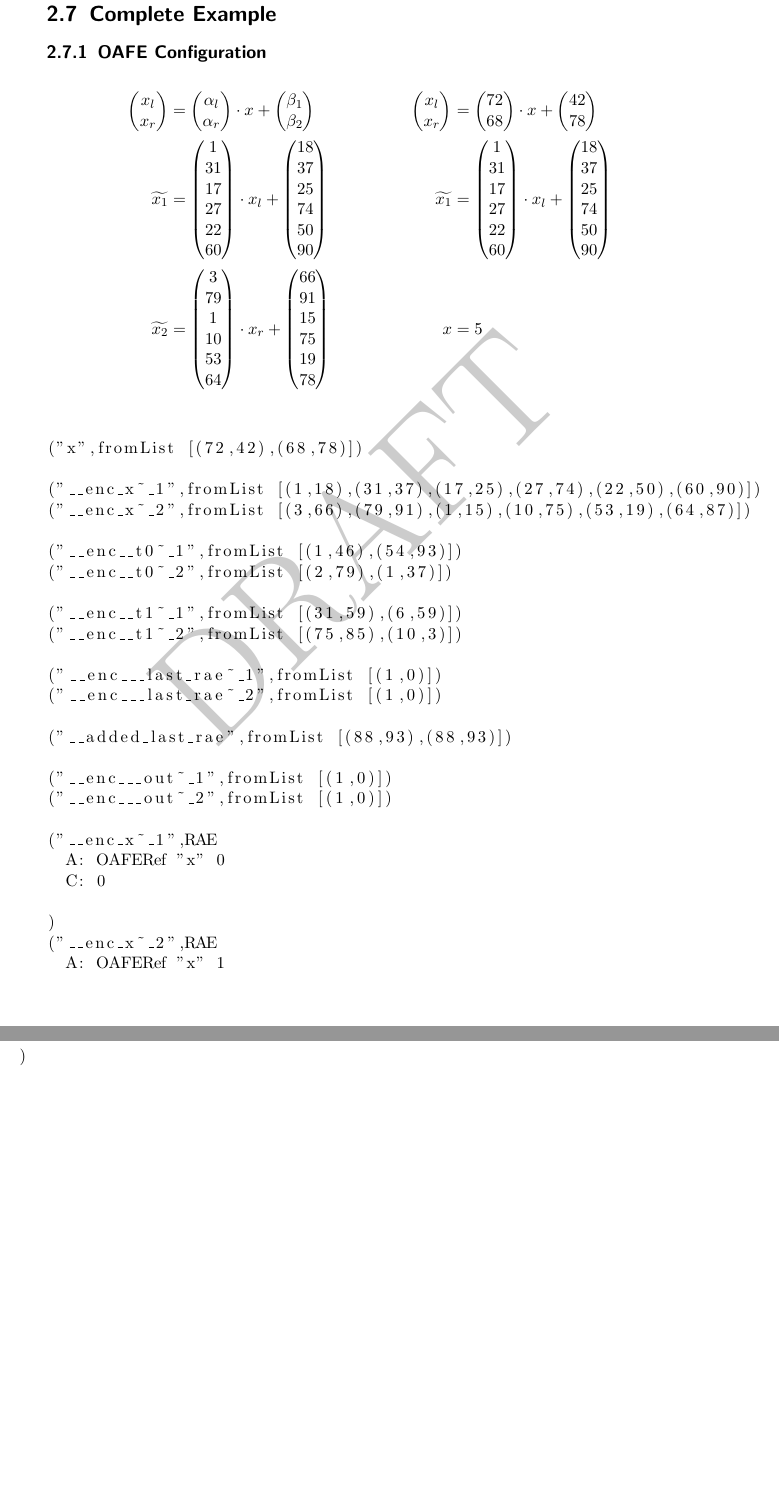
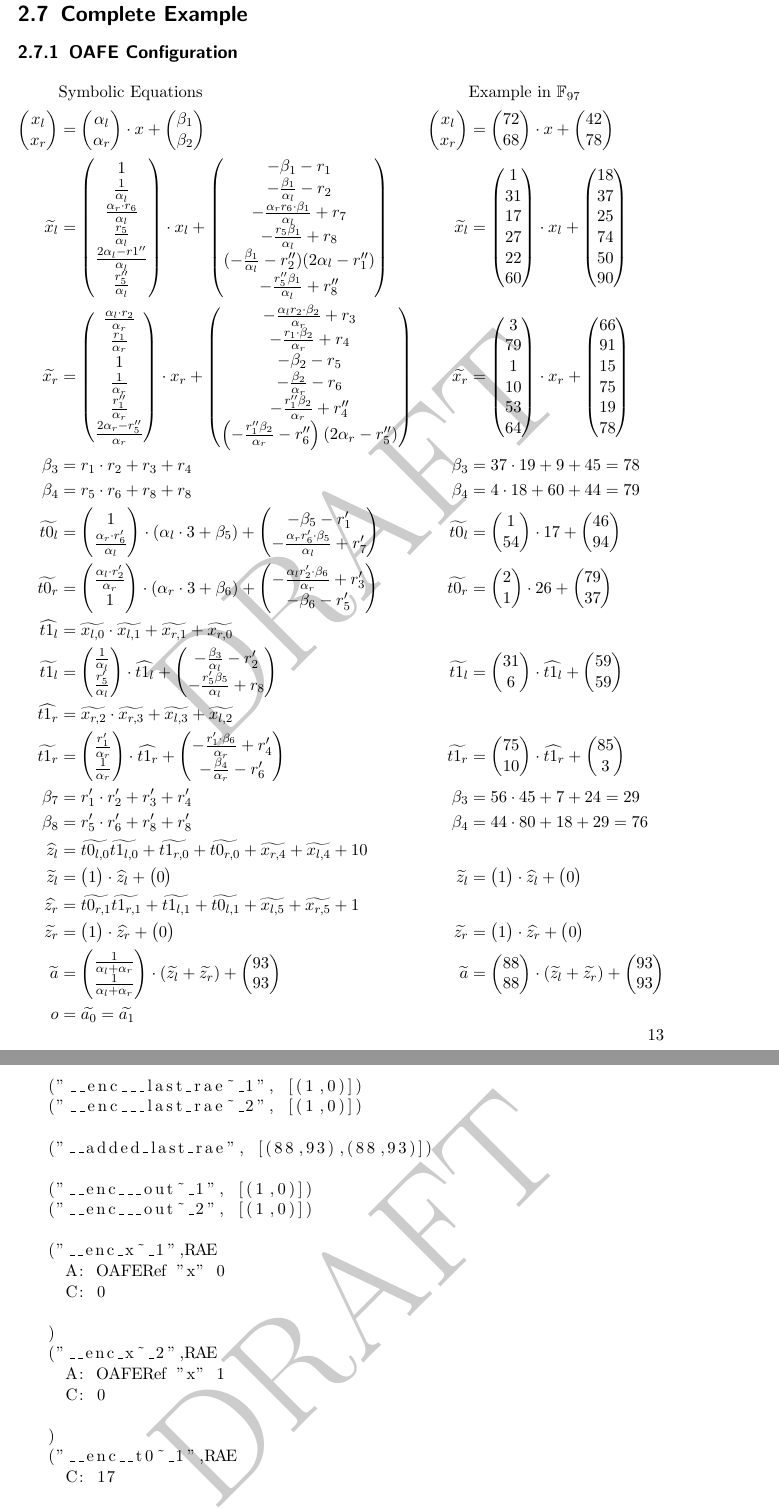
Before and after one commit to weissi/diplomarbeit, a LaTeX thesis (writings/thesis/thesis.tex, which reads writings/thesis/methods.tex): two parts of pages 16 and 17 of 33 before the commit and two parts of pages 17 and 18 of 35 after it, joined at a grey line, cut so that both start at the same text, the shorter picture padded with empty space. Compiled offline with pdfLaTeX.

Commit message:
THESIS: Example progress

```diff
--- a/writings/thesis/methods.tex
+++ b/writings/thesis/methods.tex
@@ -698,6 +698,8 @@ unencrypted evaluated value of the polynomial.
 
 \begin{align*}
 %
+& \text{Symbolic Equations} & & \text{Example in }\mathbb{F}_{97}\\
+%
 \begin{pmatrix}x_l\\x_r\end{pmatrix} &=
 \begin{pmatrix}\alpha_l\\\alpha_r\end{pmatrix}
 \cdot x +
@@ -709,5 +711,3 @@ unencrypted evaluated value of the polynomial.
 \begin{pmatrix}42\\78\end{pmatrix}
 \\
 %
-\widetilde{x_1} & =
-\begin{pmatrix}1\\31\\17\\27\\22\\60\end{pmatrix}
@@ -714,2 +723 @@ unencrypted evaluated value of the polynomial.
 \cdot x_l +
-\begin{pmatrix}18\\37\\25\\74\\50\\90\end{pmatrix}
@@ -716,7 +730,11 @@ unencrypted evaluated value of the polynomial.
+  -\frac{r_5''\beta_1}{\alpha_l} + r_8''
+\end{pmatrix}
 &
-\widetilde{x_1} & =
+\widetilde{x_l} & =
 \begin{pmatrix}1\\31\\17\\27\\22\\60\end{pmatrix}
 \cdot x_l +
 \begin{pmatrix}18\\37\\25\\74\\50\\90\end{pmatrix}\\
 %
-\widetilde{x_2} & =
+\widetilde{x_r} & =
+\begin{pmatrix}
+  \frac{\alpha_l \cdot r_2}{\alpha_r}\\
@@ -723,3 +754,15 @@ unencrypted evaluated value of the polynomial.
+  \left(-\frac{r_1''\beta_2}{\alpha_r} -r_6''\right)(2\alpha_r - r_5'')
+\end{pmatrix}
+&
+\widetilde{x_r} & =
 \begin{pmatrix}3\\79\\1\\10\\53\\64\end{pmatrix}
 \cdot x_r +
-\begin{pmatrix}66\\91\\15\\75\\19\\78\end{pmatrix}
+\begin{pmatrix}66\\91\\15\\75\\19\\78\end{pmatrix}\\
+%
+\beta_3 &= r_1 \cdot r_2 + r_3 + r_4 & \beta_3 &= 37 \cdot 19 + 9 + 45 = 78\\
+%
+\beta_4 &= r_5 \cdot r_6 + r_8 + r_8 & \beta_4 &= 4 \cdot 18 + 60 + 44 = 79\\
+%
+\widetilde{t0_l} & =
+\begin{pmatrix}
+  1\\
@@ -726,3 +776 @@ unencrypted evaluated value of the polynomial.
 &
-x & = 5
-\end{align*}
@@ -730,23 +804,103 @@ x & = 5
+\cdot \widehat{t1_l} +
+\begin{pmatrix}-\frac{\beta_3}{\alpha_l}-r_2'\\-\frac{r_5'\beta_5}{\alpha_l} +
+r_8\end{pmatrix}
+&
+\widetilde{t1_l} &=
+\begin{pmatrix}31\\6\end{pmatrix}
+\cdot \widehat{t1_l} +
+\begin{pmatrix}59\\59\end{pmatrix}\\
+%
+\widehat{t1_r} &=
+\widetilde{x_{r,2}} \cdot \widetilde{x_{r,3}} + \widetilde{x_{l,3}} +
+\widetilde{x_{l,2}} \\
+%
+\widetilde{t1_r} &=
+\begin{pmatrix}
+  \frac{r_1'}{\alpha_r}\\
+  \frac{1}{\alpha_r}
+\end{pmatrix}
+\cdot \widehat{t1_r} +
+\begin{pmatrix}
+  -\frac{r_1' \cdot \beta_6}{\alpha_r} + r_4'\\
+  -\frac{\beta_4}{\alpha_r}-r_6'
+\end{pmatrix}
+&
+\widetilde{t1_r} &=
+\begin{pmatrix}75\\10\end{pmatrix}
+\cdot \widehat{t1_r} +
+\begin{pmatrix}85\\3\end{pmatrix}\\
+%
+\beta_7 &= r_1' \cdot r_2' + r_3' + r_4'
+&
+ \beta_3 &= 56 \cdot 45 + 7 + 24 = 29\\
+%
+\beta_8 &= r_5' \cdot r_6' + r_8' + r_8'
+&
+\beta_4 &= 44 \cdot 80 + 18 + 29 = 76\\
+%
+\widehat{z_l} &=
+\widetilde{t0_{l,0}}\widetilde{t1_{l,0}} +
+\widetilde{t1_{r,0}} + \widetilde{t0_{r,0}} + \widetilde{x_{r,4}} +
+\widetilde{x_{l,4}} + 10\\
+%
+\widetilde{z_l} &=
+\begin{pmatrix}1\end{pmatrix}
+\cdot \widehat{z_l} +
+\begin{pmatrix}0\end{pmatrix}
+&
+\widetilde{z_l} &=
+\begin{pmatrix}1\end{pmatrix}
+\cdot \widehat{z_l} +
+\begin{pmatrix}0\end{pmatrix}\\
+%
+\widehat{z_r} &=
+\widetilde{t0_{r,1}}\widetilde{t1_{r,1}} +
+\widetilde{t1_{l,1}} + \widetilde{t0_{l,1}} + \widetilde{x_{l,5}} +
+\widetilde{x_{r,5}} + 1\\
+%
+\widetilde{z_r} &=
+\begin{pmatrix}1\end{pmatrix}
+\cdot \widehat{z_r} +
+\begin{pmatrix}0\end{pmatrix}
+&
+\widetilde{z_r} &=
+\begin{pmatrix}1\end{pmatrix}
+\cdot \widehat{z_r} +
+\begin{pmatrix}0\end{pmatrix}\\
+%
+\widetilde{a} &=
+\begin{pmatrix}\frac{1}{\alpha_l+\alpha_r}\\
+\frac{1}{\alpha_l+\alpha_r}\end{pmatrix}
+\cdot (\widetilde{z_l} + \widetilde{z_r}) +
+\begin{pmatrix}93\\93\end{pmatrix}
+&
+\widetilde{a} &=
+\begin{pmatrix}88\\88\end{pmatrix}
+\cdot (\widetilde{z_l} + \widetilde{z_r}) +
+\begin{pmatrix}93\\93\end{pmatrix}\\
+%
+o &= \widetilde{a_0} = \widetilde{a_1} \\
+\end{align*}\\
 \begin{lstlisting}
 
 ("x",fromList [(72,42),(68,78)])
 
-("__enc_x~_1",fromList [(1,18),(31,37),(17,25),(27,74),(22,50),(60,90)])
-("__enc_x~_2",fromList [(3,66),(79,91),(1,15),(10,75),(53,19),(64,87)])
+("__enc_x~_1", [(1,18),(31,37),(17,25),(27,74),(22,50),(60,90)])
+("__enc_x~_2", [(3,66),(79,91),(1,15),(10,75),(53,19),(64,87)])
 
-("__enc__t0~_1",fromList [(1,46),(54,93)])
-("__enc__t0~_2",fromList [(2,79),(1,37)])
+("__enc__t0~_1", [(1,46),(54,93)])
+("__enc__t0~_2", [(2,79),(1,37)])
 
-("__enc__t1~_1",fromList [(31,59),(6,59)])
-("__enc__t1~_2",fromList [(75,85),(10,3)])
+("__enc__t1~_1", [(31,59),(6,59)])
+("__enc__t1~_2", [(75,85),(10,3)])
 
-("__enc___last_rae~_1",fromList [(1,0)])
-("__enc___last_rae~_2",fromList [(1,0)])
+("__enc___last_rae~_1", [(1,0)])
+("__enc___last_rae~_2", [(1,0)])
 
-("__added_last_rae",fromList [(88,93),(88,93)])
+("__added_last_rae", [(88,93),(88,93)])
 
-("__enc___out~_1",fromList [(1,0)])
-("__enc___out~_2",fromList [(1,0)])
+("__enc___out~_1", [(1,0)])
+("__enc___out~_2", [(1,0)])
 
 ("__enc_x~_1",RAE
   A: OAFERef "x" 0
```
Also changed, not shown: writings/thesis/methods.tex (63 more changed lines).
